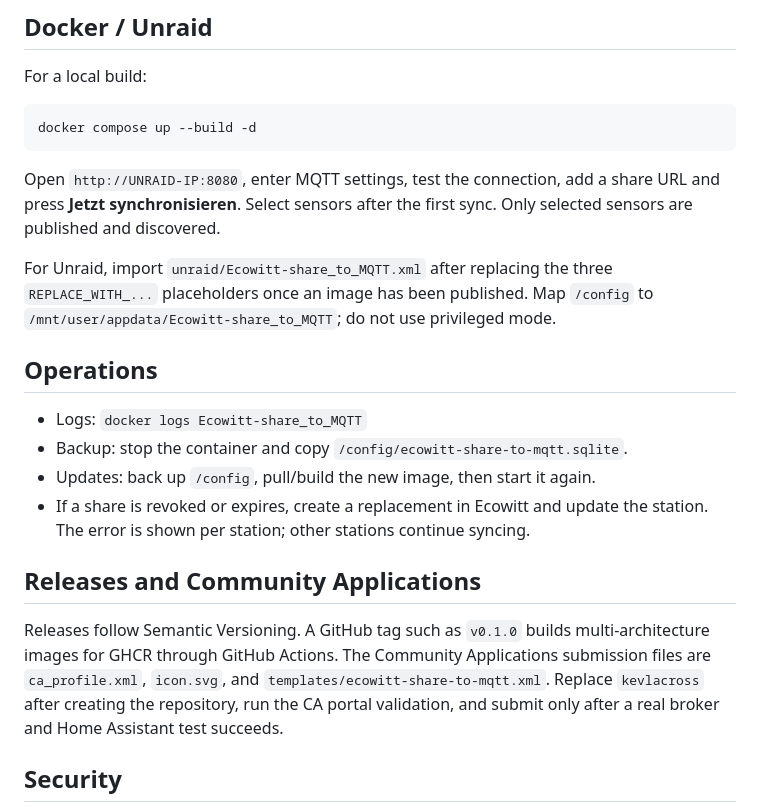
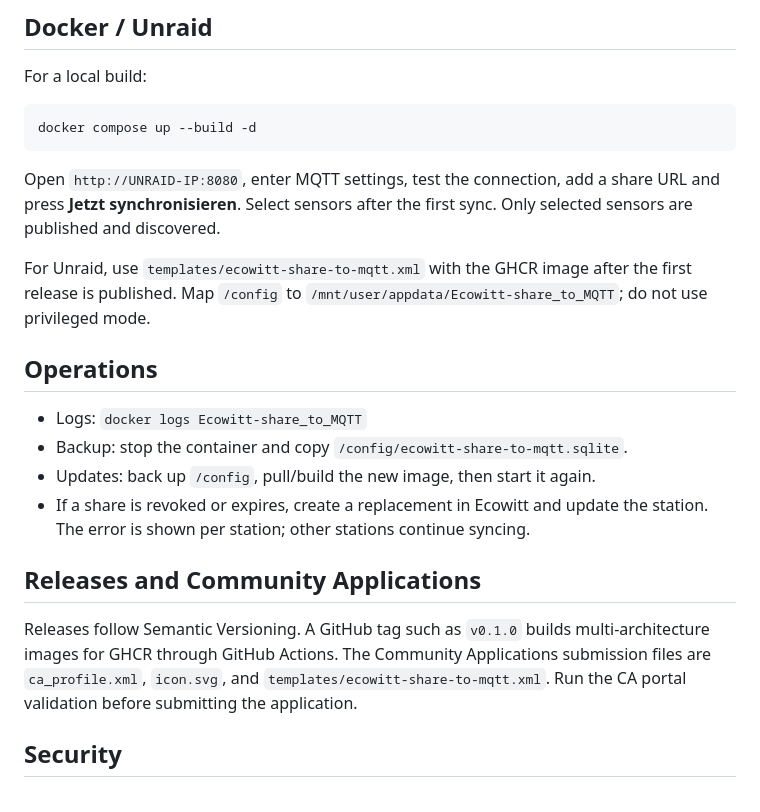
Before and after one commit to kevlacross/ecowitt-share-to-mqtt, a Markdown page: README.md, the part around the change. Rendered like a GitHub page.

Commit message:
docs: finalize public repository references

```diff
--- a/README.md
+++ b/README.md
@@ -42,7 +42,7 @@ docker compose up --build -d
 
 Open `http://UNRAID-IP:8080`, enter MQTT settings, test the connection, add a share URL and press **Jetzt synchronisieren**. Select sensors after the first sync. Only selected sensors are published and discovered.
 
-For Unraid, import `unraid/Ecowitt-share_to_MQTT.xml` after replacing the three `REPLACE_WITH_...` placeholders once an image has been published. Map `/config` to `/mnt/user/appdata/Ecowitt-share_to_MQTT`; do not use privileged mode.
+For Unraid, use `templates/ecowitt-share-to-mqtt.xml` with the GHCR image after the first release is published. Map `/config` to `/mnt/user/appdata/Ecowitt-share_to_MQTT`; do not use privileged mode.
 
 ## Operations
 
@@ -53,7 +53,7 @@ For Unraid, import `unraid/Ecowitt-share_to_MQTT.xml` after replacing the three
 
 ## Releases and Community Applications
 
-Releases follow Semantic Versioning. A GitHub tag such as `v0.1.0` builds multi-architecture images for GHCR through GitHub Actions. The Community Applications submission files are `ca_profile.xml`, `icon.svg`, and `templates/ecowitt-share-to-mqtt.xml`. Replace `kevlacross` after creating the repository, run the CA portal validation, and submit only after a real broker and Home Assistant test succeeds.
+Releases follow Semantic Versioning. A GitHub tag such as `v0.1.0` builds multi-architecture images for GHCR through GitHub Actions. The Community Applications submission files are `ca_profile.xml`, `icon.svg`, and `templates/ecowitt-share-to-mqtt.xml`. Run the CA portal validation before submitting the application.
 
 ## Security
 
```
